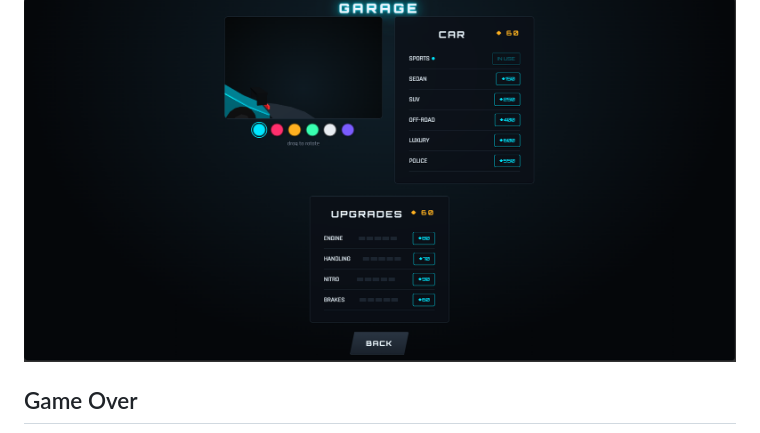
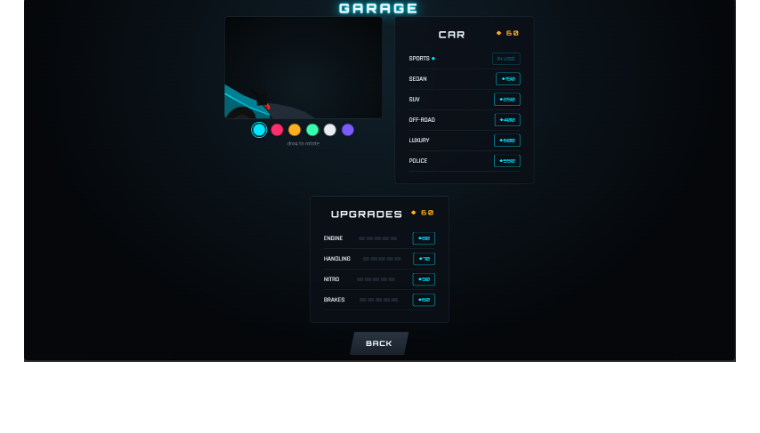
Before and after one commit to Shivan241/NeonDrift, a Markdown page: README.md, the part around one of its changes. Drawn GitHub-style; blank space fills up the shorter version.

```diff
--- a/README.md
+++ b/README.md
@@ -73,5 +73,4 @@ Just open the game and race.
   <img src="garage.png" width="900">
 </p>
 
-## Game Over
 
```
Also changed, not shown: other parts of README.md (+0 -5 lines).
